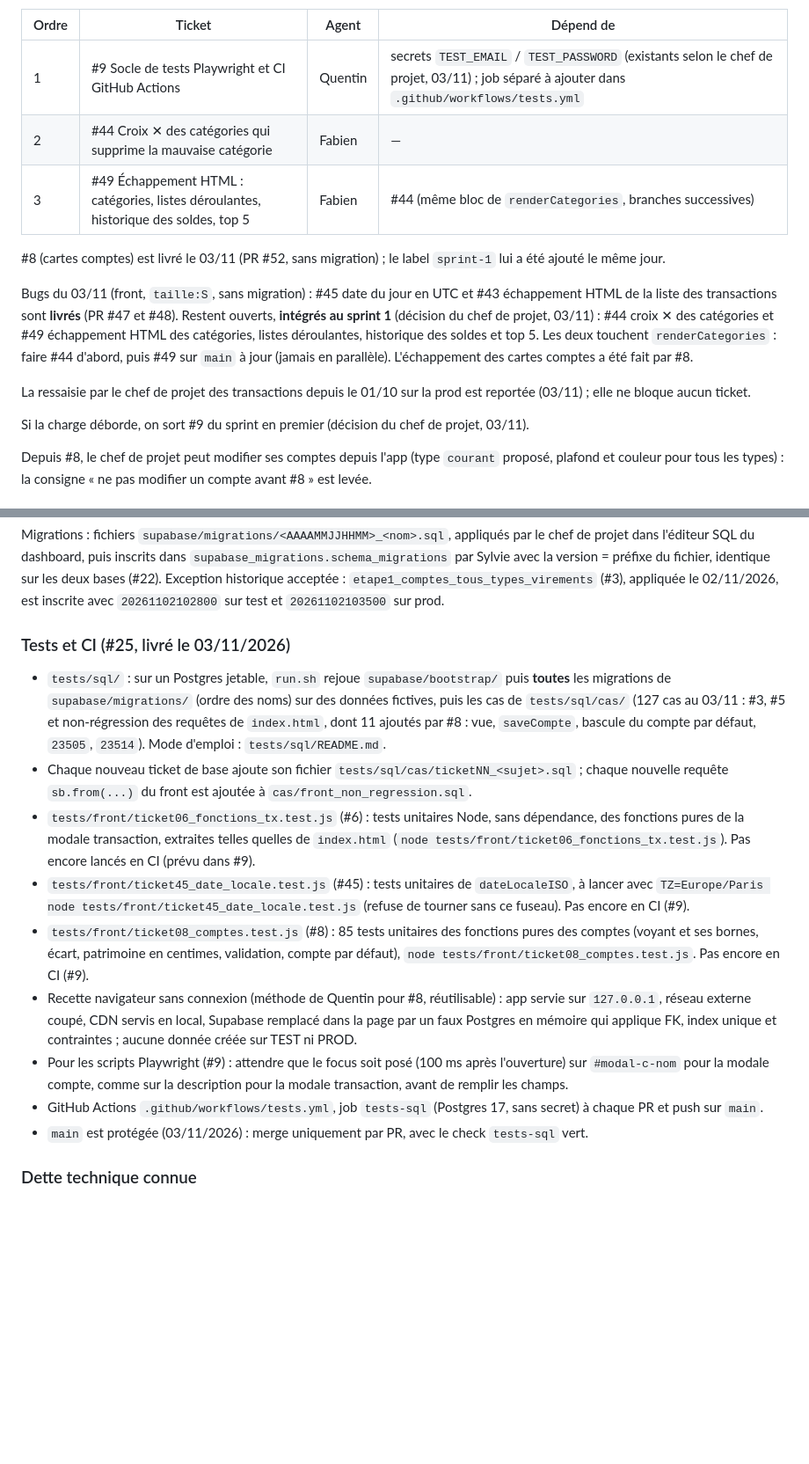
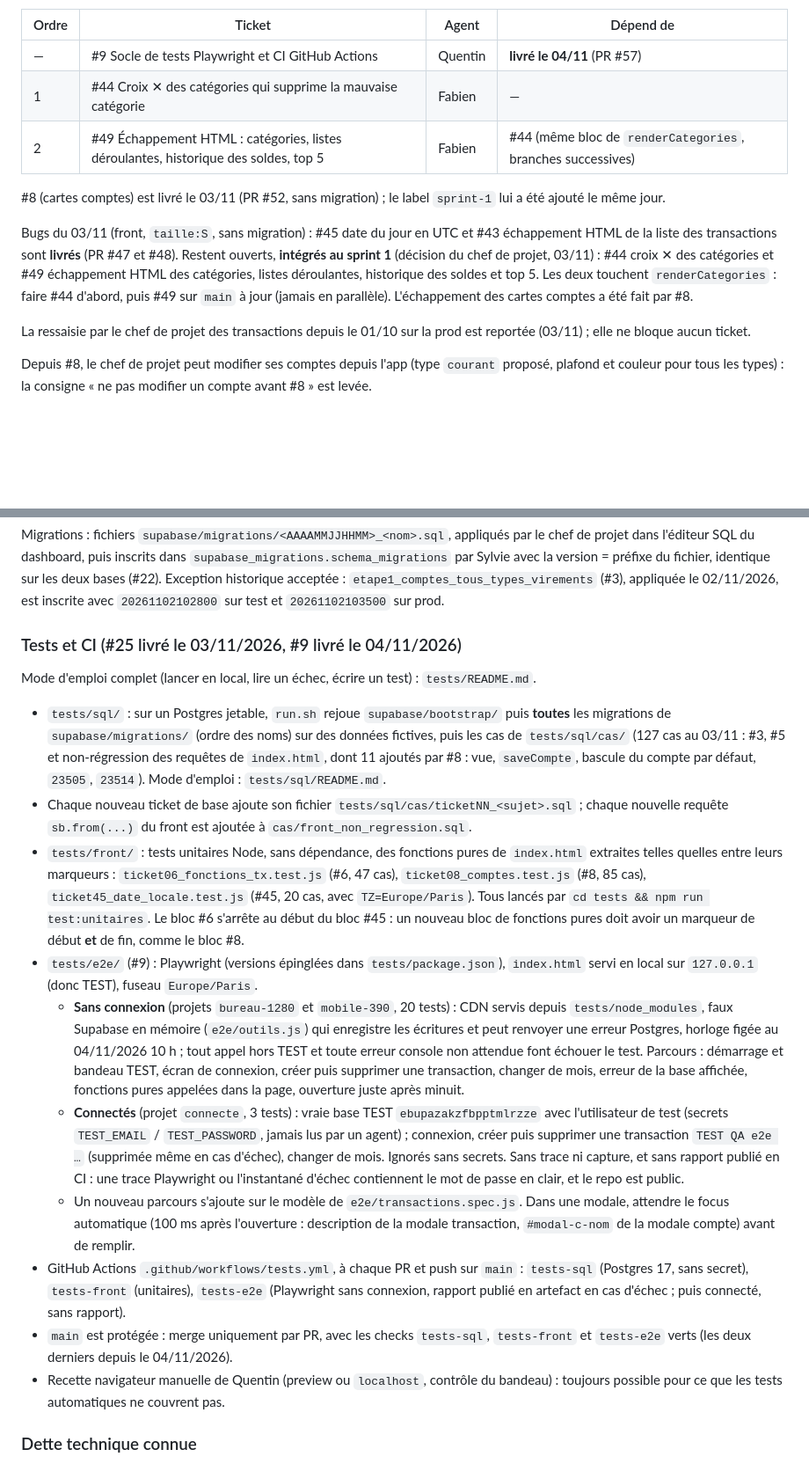
Before and after one commit to adum42/monbudget, a Markdown page: docs/PROJET.md, 2 parts joined by grey strips. Shown at 88% size. Drawn GitHub-style; blank space fills up the shorter version.

Commit message:
docs: état du projet après #9 refs #9 (#59)
Claude-Session: https://claude.ai/code/session_01AuZziZ67sHEpA2V6ZcKJTm

Co-authored-by: Claude <noreply@anthropic.com>

```diff
--- a/docs/PROJET.md
+++ b/docs/PROJET.md
@@ -34,17 +34,15 @@ Ordre de traitement du sprint 1 (mis à jour le 03/11/2026 ; livrés : #2, #3, #
 
 | Ordre | Ticket | Agent | Dépend de |
 |---|---|---|---|
-| 1 | #9 Socle de tests Playwright et CI GitHub Actions | Quentin | secrets `TEST_EMAIL` / `TEST_PASSWORD` (existants selon le chef de projet, 03/11) ; job séparé à ajouter dans `.github/workflows/tests.yml` |
-| 2 | #44 Croix ✕ des catégories qui supprime la mauvaise catégorie | Fabien | — |
-| 3 | #49 Échappement HTML : catégories, listes déroulantes, historique des soldes, top 5 | Fabien | #44 (même bloc de `renderCategories`, branches successives) |
+| — | #9 Socle de tests Playwright et CI GitHub Actions | Quentin | **livré le 04/11** (PR #57) |
+| 1 | #44 Croix ✕ des catégories qui supprime la mauvaise catégorie | Fabien | — |
+| 2 | #49 Échappement HTML : catégories, listes déroulantes, historique des soldes, top 5 | Fabien | #44 (même bloc de `renderCategories`, branches successives) |
 
 #8 (cartes comptes) est livré le 03/11 (PR #52, sans migration) ; le label `sprint-1` lui a été ajouté le même jour.
 
 Bugs du 03/11 (front, `taille:S`, sans migration) : #45 date du jour en UTC et #43 échappement HTML de la liste des transactions sont **livrés** (PR #47 et #48). Restent ouverts, **intégrés au sprint 1** (décision du chef de projet, 03/11) : #44 croix ✕ des catégories et #49 échappement HTML des catégories, listes déroulantes, historique des soldes et top 5. Les deux touchent `renderCategories` : faire #44 d'abord, puis #49 sur `main` à jour (jamais en parallèle). L'échappement des cartes comptes a été fait par #8.
 
 La ressaisie par le chef de projet des transactions depuis le 01/10 sur la prod est reportée (03/11) ; elle ne bloque aucun ticket.
-
-Si la charge déborde, on sort #9 du sprint en premier (décision du chef de projet, 03/11).
 
 Depuis #8, le chef de projet peut modifier ses comptes depuis l'app (type `courant` proposé, plafond et couleur pour tous les types) : la consigne « ne pas modifier un compte avant #8 » est levée.
 
@@ -155,17 +153,20 @@ Lue par l'interface depuis #8 (`sb.from('v_soldes_comptes').select('*')` dans `l
 
 Migrations : fichiers `supabase/migrations/<AAAAMMJJHHMM>_<nom>.sql`, appliqués par le chef de projet dans l'éditeur SQL du dashboard, puis inscrits dans `supabase_migrations.schema_migrations` par Sylvie avec la version = préfixe du fichier, identique sur les deux bases (#22). Exception historique acceptée : `etape1_comptes_tous_types_virements` (#3), appliquée le 02/11/2026, est inscrite avec `20261102102800` sur test et `20261102103500` sur prod.
 
-### Tests et CI (#25, livré le 03/11/2026)
+### Tests et CI (#25 livré le 03/11/2026, #9 livré le 04/11/2026)
+
+Mode d'emploi complet (lancer en local, lire un échec, écrire un test) : `tests/README.md`.
 
 - `tests/sql/` : sur un Postgres jetable, `run.sh` rejoue `supabase/bootstrap/` puis **toutes** les migrations de `supabase/migrations/` (ordre des noms) sur des données fictives, puis les cas de `tests/sql/cas/` (127 cas au 03/11 : #3, #5 et non-régression des requêtes de `index.html`, dont 11 ajoutés par #8 : vue, `saveCompte`, bascule du compte par défaut, `23505`, `23514`). Mode d'emploi : `tests/sql/README.md`.
 - Chaque nouveau ticket de base ajoute son fichier `tests/sql/cas/ticketNN_<sujet>.sql` ; chaque nouvelle requête `sb.from(...)` du front est ajoutée à `cas/front_non_regression.sql`.
-- `tests/front/ticket06_fonctions_tx.test.js` (#6) : tests unitaires Node, sans dépendance, des fonctions pures de la modale transaction, extraites telles quelles de `index.html` (`node tests/front/ticket06_fonctions_tx.test.js`). Pas encore lancés en CI (prévu dans #9).
-- `tests/front/ticket45_date_locale.test.js` (#45) : tests unitaires de `dateLocaleISO`, à lancer avec `TZ=Europe/Paris node tests/front/ticket45_date_locale.test.js` (refuse de tourner sans ce fuseau). Pas encore en CI (#9).
-- `tests/front/ticket08_comptes.test.js` (#8) : 85 tests unitaires des fonctions pures des comptes (voyant et ses bornes, écart, patrimoine en centimes, validation, compte par défaut), `node tests/front/ticket08_comptes.test.js`. Pas encore en CI (#9).
-- Recette navigateur sans connexion (méthode de Quentin pour #8, réutilisable) : app servie sur `127.0.0.1`, réseau externe coupé, CDN servis en local, Supabase remplacé dans la page par un faux Postgres en mémoire qui applique FK, index unique et contraintes ; aucune donnée créée sur TEST ni PROD.
-- Pour les scripts Playwright (#9) : attendre que le focus soit posé (100 ms après l'ouverture) sur `#modal-c-nom` pour la modale compte, comme sur la description pour la modale transaction, avant de remplir les champs.
-- GitHub Actions `.github/workflows/tests.yml`, job `tests-sql` (Postgres 17, sans secret) à chaque PR et push sur `main`.
-- `main` est protégée (03/11/2026) : merge uniquement par PR, avec le check `tests-sql` vert.
+- `tests/front/` : tests unitaires Node, sans dépendance, des fonctions pures de `index.html` extraites telles quelles entre leurs marqueurs : `ticket06_fonctions_tx.test.js` (#6, 47 cas), `ticket08_comptes.test.js` (#8, 85 cas), `ticket45_date_locale.test.js` (#45, 20 cas, avec `TZ=Europe/Paris`). Tous lancés par `cd tests && npm run test:unitaires`. Le bloc #6 s'arrête au début du bloc #45 : un nouveau bloc de fonctions pures doit avoir un marqueur de début **et** de fin, comme le bloc #8.
+- `tests/e2e/` (#9) : Playwright (versions épinglées dans `tests/package.json`), `index.html` servi en local sur `127.0.0.1` (donc TEST), fuseau `Europe/Paris`.
+  - **Sans connexion** (projets `bureau-1280` et `mobile-390`, 20 tests) : CDN servis depuis `tests/node_modules`, faux Supabase en mémoire (`e2e/outils.js`) qui enregistre les écritures et peut renvoyer une erreur Postgres, horloge figée au 04/11/2026 10 h ; tout appel hors TEST et toute erreur console non attendue font échouer le test. Parcours : démarrage et bandeau TEST, écran de connexion, créer puis supprimer une transaction, changer de mois, erreur de la base affichée, fonctions pures appelées dans la page, ouverture juste après minuit.
+  - **Connectés** (projet `connecte`, 3 tests) : vraie base TEST `ebupazakzfbpptmlrzze` avec l'utilisateur de test (secrets `TEST_EMAIL` / `TEST_PASSWORD`, jamais lus par un agent) ; connexion, créer puis supprimer une transaction `TEST QA e2e …` (supprimée même en cas d'échec), changer de mois. Ignorés sans secrets. Sans trace ni capture, et sans rapport publié en CI : une trace Playwright ou l'instantané d'échec contiennent le mot de passe en clair, et le repo est public.
+  - Un nouveau parcours s'ajoute sur le modèle de `e2e/transactions.spec.js`. Dans une modale, attendre le focus automatique (100 ms après l'ouverture : description de la modale transaction, `#modal-c-nom` de la modale compte) avant de remplir.
+- GitHub Actions `.github/workflows/tests.yml`, à chaque PR et push sur `main` : `tests-sql` (Postgres 17, sans secret), `tests-front` (unitaires), `tests-e2e` (Playwright sans connexion, rapport publié en artefact en cas d'échec ; puis connecté, sans rapport).
+- `main` est protégée : merge uniquement par PR, avec les checks `tests-sql`, `tests-front` et `tests-e2e` verts (les deux derniers depuis le 04/11/2026).
+- Recette navigateur manuelle de Quentin (preview ou `localhost`, contrôle du bandeau) : toujours possible pour ce que les tests automatiques ne couvrent pas.
 
 ### Dette technique connue
 
```
Also changed, not shown: other parts of docs/PROJET.md (+7 -3 lines).
